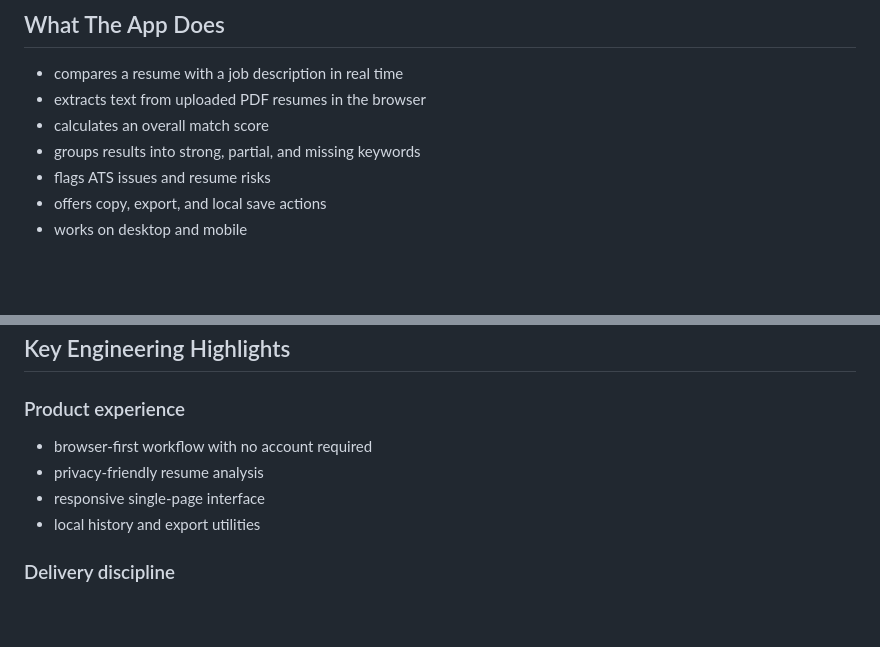
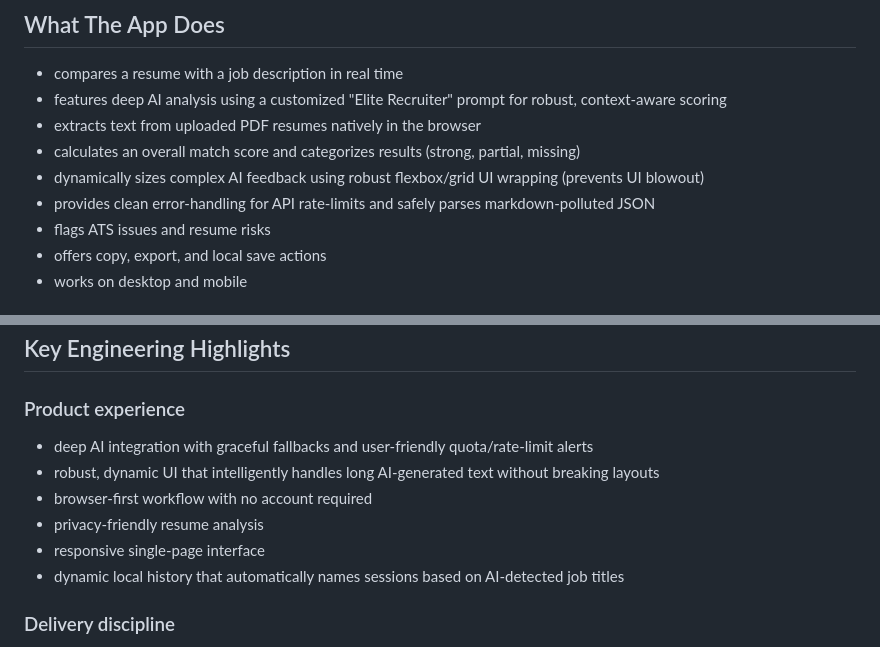
Before and after one commit to muhammadhammad2005/MatchlyPro, a Markdown page: README.md, 2 parts joined by grey strips. Drawn GitHub-style; blank space fills up the shorter version.

Commit message:
docs: update README with Elite Recruiter AI features and UI Polish

```diff
--- a/README.md
+++ b/README.md
@@ -32,9 +32,11 @@ It is not a full multi-tenant SaaS yet because there is no database, authenticat
 ## What The App Does
 
 - compares a resume with a job description in real time
-- extracts text from uploaded PDF resumes in the browser
-- calculates an overall match score
-- groups results into strong, partial, and missing keywords
+- features deep AI analysis using a customized "Elite Recruiter" prompt for robust, context-aware scoring
+- extracts text from uploaded PDF resumes natively in the browser
+- calculates an overall match score and categorizes results (strong, partial, missing)
+- dynamically sizes complex AI feedback using robust flexbox/grid UI wrapping (prevents UI blowout)
+- provides clean error-handling for API rate-limits and safely parses markdown-polluted JSON
 - flags ATS issues and resume risks
 - offers copy, export, and local save actions
 - works on desktop and mobile
@@ -97,10 +99,12 @@ sequenceDiagram
 
 ### Product experience
 
+- deep AI integration with graceful fallbacks and user-friendly quota/rate-limit alerts
+- robust, dynamic UI that intelligently handles long AI-generated text without breaking layouts
 - browser-first workflow with no account required
 - privacy-friendly resume analysis
 - responsive single-page interface
-- local history and export utilities
+- dynamic local history that automatically names sessions based on AI-detected job titles
 
 ### Delivery discipline
 
```
